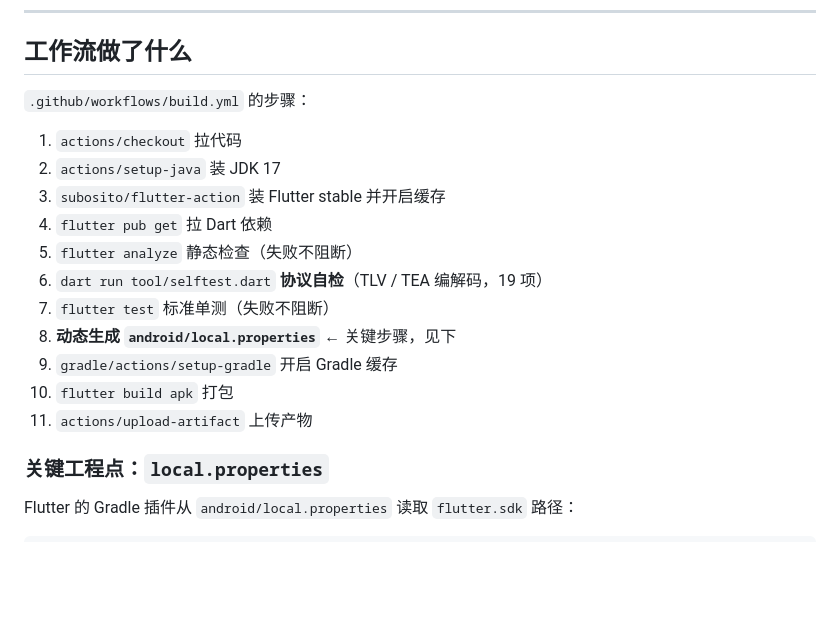
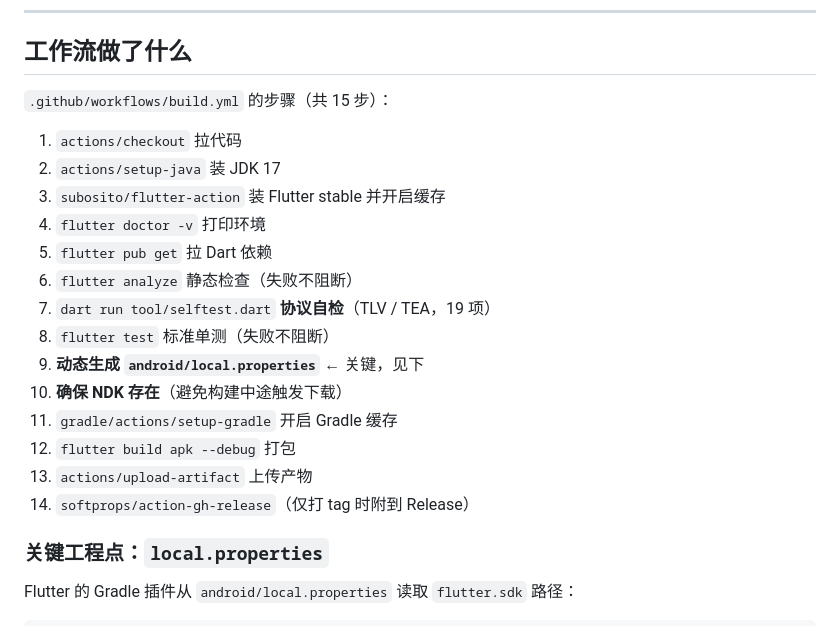
Before and after one commit to puretaoist/PenguinChat, a Markdown page: CI-BUILD.md, the part around one of its changes. Drawn GitHub-style; blank space fills up the shorter version.

```diff
--- a/CI-BUILD.md
+++ b/CI-BUILD.md
@@ -66,19 +87,22 @@ bash scripts/push-to-github.sh puretaoist qqclient
 
 ## 工作流做了什么
 
-`.github/workflows/build.yml` 的步骤：
+`.github/workflows/build.yml` 的步骤（共 15 步）：
 
 1. `actions/checkout` 拉代码
 2. `actions/setup-java` 装 JDK 17
 3. `subosito/flutter-action` 装 Flutter stable 并开启缓存
-4. `flutter pub get` 拉 Dart 依赖
-5. `flutter analyze` 静态检查（失败不阻断）
-6. `dart run tool/selftest.dart` **协议自检**（TLV / TEA 编解码，19 项）
-7. `flutter test` 标准单测（失败不阻断）
-8. **动态生成 `android/local.properties`** ← 关键步骤，见下
-9. `gradle/actions/setup-gradle` 开启 Gradle 缓存
-10. `flutter build apk` 打包
-11. `actions/upload-artifact` 上传产物
+4. `flutter doctor -v` 打印环境
+5. `flutter pub get` 拉 Dart 依赖
+6. `flutter analyze` 静态检查（失败不阻断）
+7. `dart run tool/selftest.dart` **协议自检**（TLV / TEA，19 项）
+8. `flutter test` 标准单测（失败不阻断）
+9. **动态生成 `android/local.properties`** ← 关键，见下
+10. **确保 NDK 存在**（避免构建中途触发下载）
+11. `gradle/actions/setup-gradle` 开启 Gradle 缓存
+12. `flutter build apk --debug` 打包
+13. `actions/upload-artifact` 上传产物
+14. `softprops/action-gh-release`（仅打 tag 时附到 Release）
 
 ### 关键工程点：`local.properties`
 
```
Also changed, not shown: other parts of CI-BUILD.md (+37 -16 lines).
